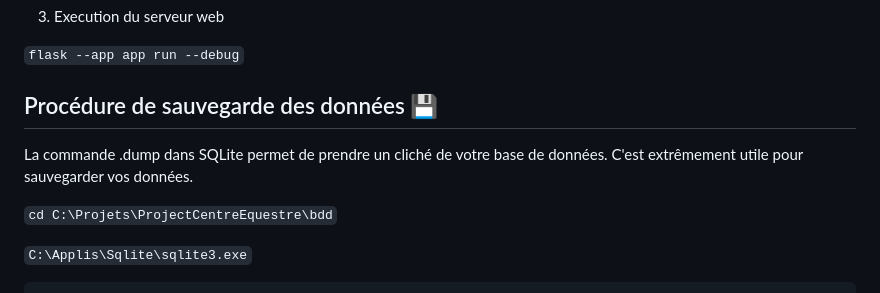
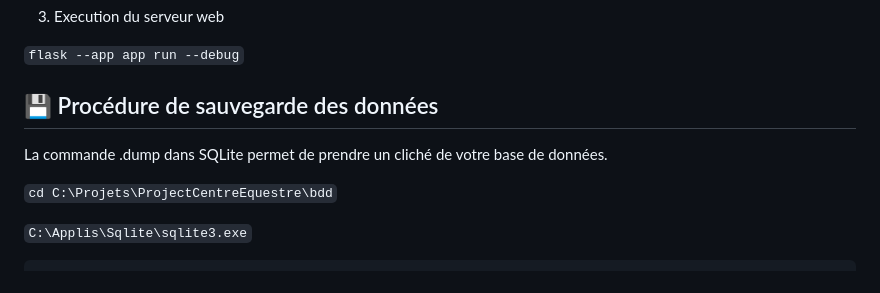
Before and after one commit to BriceMetthey/ProjetCentreEquestre, a Markdown page: README.md, the part around the change printed below. Rendered like a GitHub page.

```diff
--- a/README.md
+++ b/README.md
@@ -106,9 +106,9 @@ Executer les commandes SQL du fichier `schema.sql` :
 
 `flask --app app run --debug`
 
-Procédure de sauvegarde des données :floppy_disk:
+:floppy_disk: Procédure de sauvegarde des données
 -----------
-La commande .dump dans SQLite permet de prendre un cliché de votre base de données. C'est extrêmement utile pour sauvegarder vos données.
+La commande .dump dans SQLite permet de prendre un cliché de votre base de données.
 
 `cd C:\Projets\ProjectCentreEquestre\bdd`
 
```
Also changed, not shown: other parts of README.md (+3 -3 lines).
